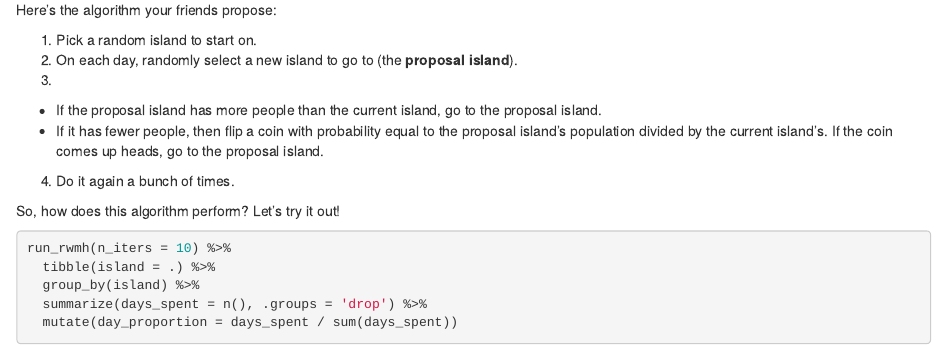
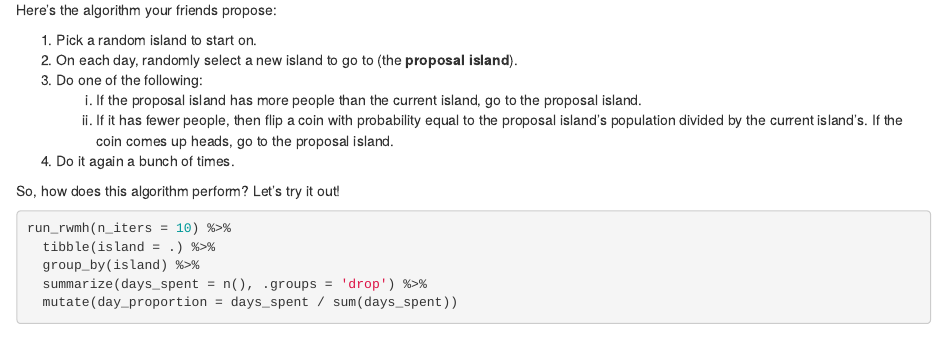
Before and after one commit to mrkaye97/blog, an R Markdown document (content/post/2021-01-09-a-gentle-introduction-to-markov-chains-and-mcmc/index.Rmd): the page in a window 1100 px wide, from 3870 px down. Rendered offline with R 4.5, knitr and Pandoc, with nearby package versions; code that draws random numbers runs with fixed seeds of ours.

Commit message:
update list

```diff
--- a/content/post/2021-01-09-a-gentle-introduction-to-markov-chains-and-mcmc/index.Rmd
+++ b/content/post/2021-01-09-a-gentle-introduction-to-markov-chains-and-mcmc/index.Rmd
@@ -146,9 +146,9 @@ Here's the algorithm your friends propose:
 
 1. Pick a random island to start on.
 2. On each day, randomly select a new island to go to (the **proposal island**).
-3.
-  + If the proposal island has more people than the current island, go to the proposal island.
-  + If it has fewer people, then flip a coin with probability equal to the proposal island's population divided by the current island's. If the coin comes up heads, go to the proposal island.
+3. Do one of the following:
+    i. If the proposal island has more people than the current island, go to the proposal island.
+    ii. If it has fewer people, then flip a coin with probability equal to the proposal island's population divided by the current island's. If the coin comes up heads, go to the proposal island.
 4. Do it again a bunch of times.
 
 So, how does this algorithm perform? Let's try it out!
```
Also changed, not shown: content/post/2021-01-09-a-gentle-introduction-to-markov-chains-and-mcmc/index.html, content/post/2021-01-09-a-gentle-introduction-to-markov-chains-and-mcmc/static/rmarkdown-libsunnamed-chunk-3-1.png, content/post/2021-01-09-a-gentle-introduction-to-markov-chains-and-mcmc/static/rmarkdown-libsunnamed-chunk-4-1.png, 3 other files.
